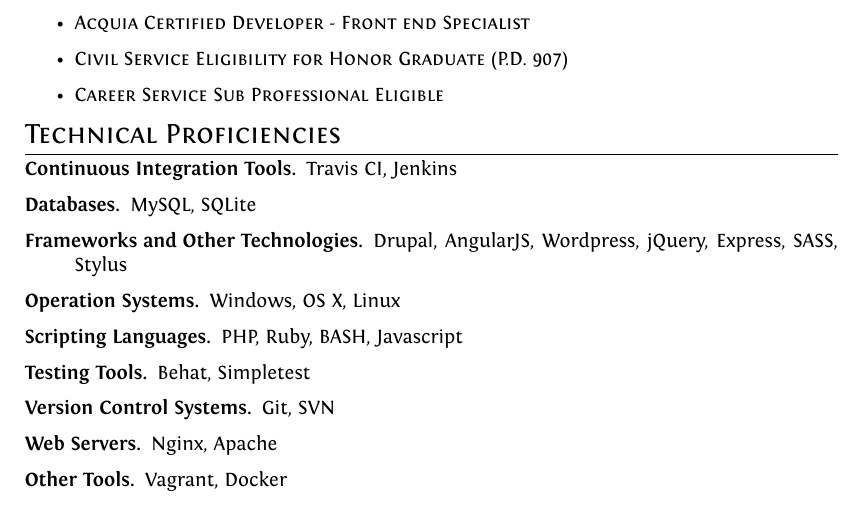
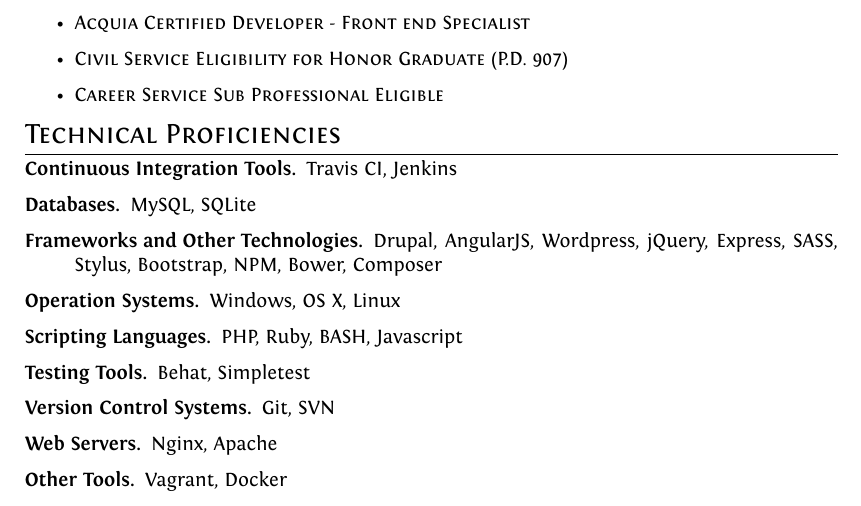
Before and after one commit to dsdeiz/cv, a LaTeX CV (cv.tex): part of page 3 of 3, cut so that both start at the same text. Compiled offline with XeLaTeX.

Commit message:
Some minor updates.

```diff
--- a/cv.tex
+++ b/cv.tex
@@ -29,6 +29,9 @@
 
 % For customizing \section.
 \usepackage{titlesec}
+
+% For the images.
+\usepackage{graphicx}
 
 % Configurations for hyperref package.
 \usepackage{hyperref}
@@ -154,7 +157,7 @@
 \begin{description}[before={\renewcommand\makelabel[1]{\bfseries ##1.}}]
   \item[Continuous Integration Tools] Travis CI, Jenkins
   \item[Databases] MySQL, SQLite
-  \item[Frameworks and Other Technologies] Drupal, AngularJS, Wordpress, jQuery, Express, SASS, Stylus
+  \item[Frameworks and Other Technologies] Drupal, AngularJS, Wordpress, jQuery, Express, SASS, Stylus, Bootstrap, NPM, Bower, Composer
   \item[Operation Systems] Windows, OS X, Linux
   \item[Scripting Languages] PHP, Ruby, BASH, Javascript
   \item[Testing Tools] Behat, Simpletest
```
Also changed, not shown: TODO.md (+0 -1 lines).
